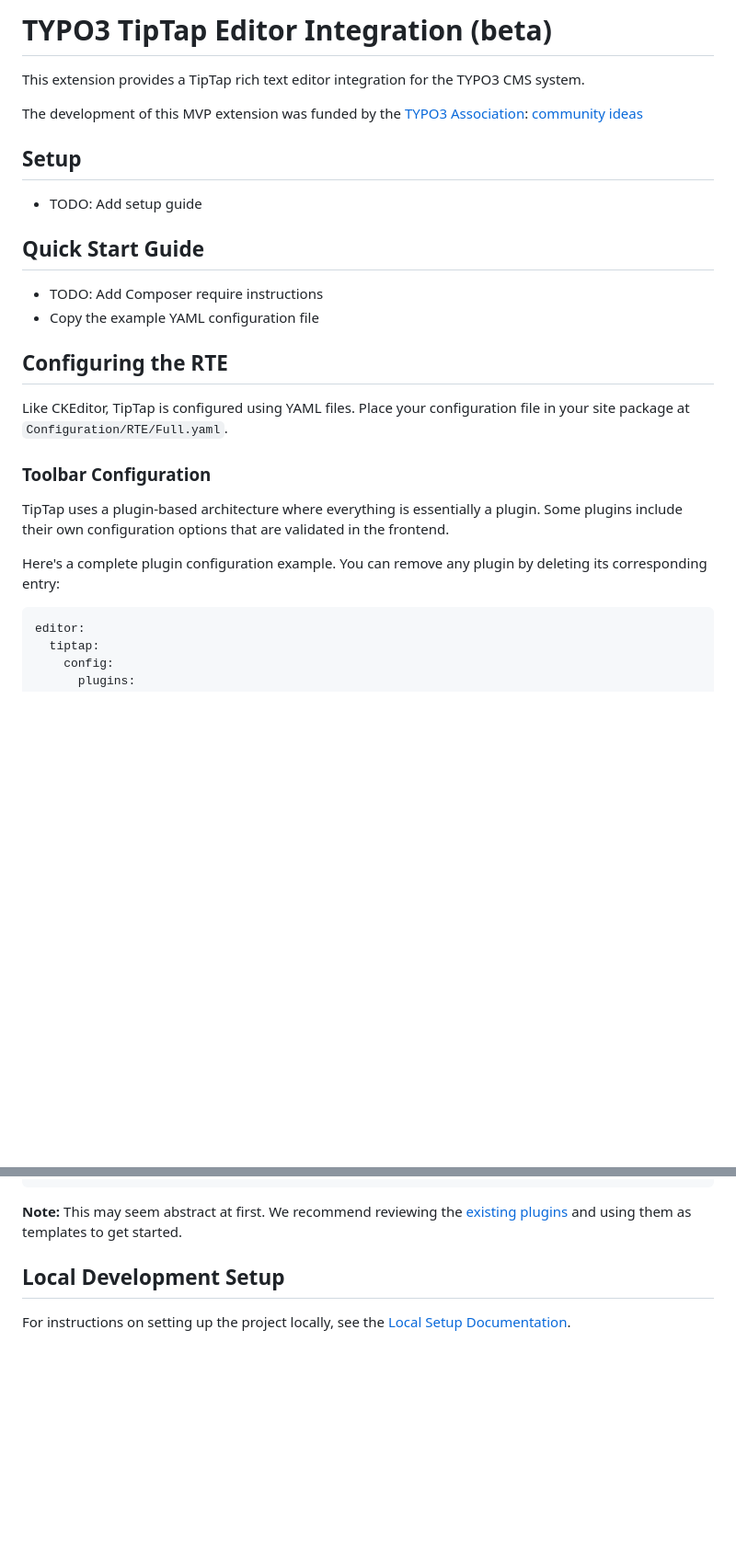
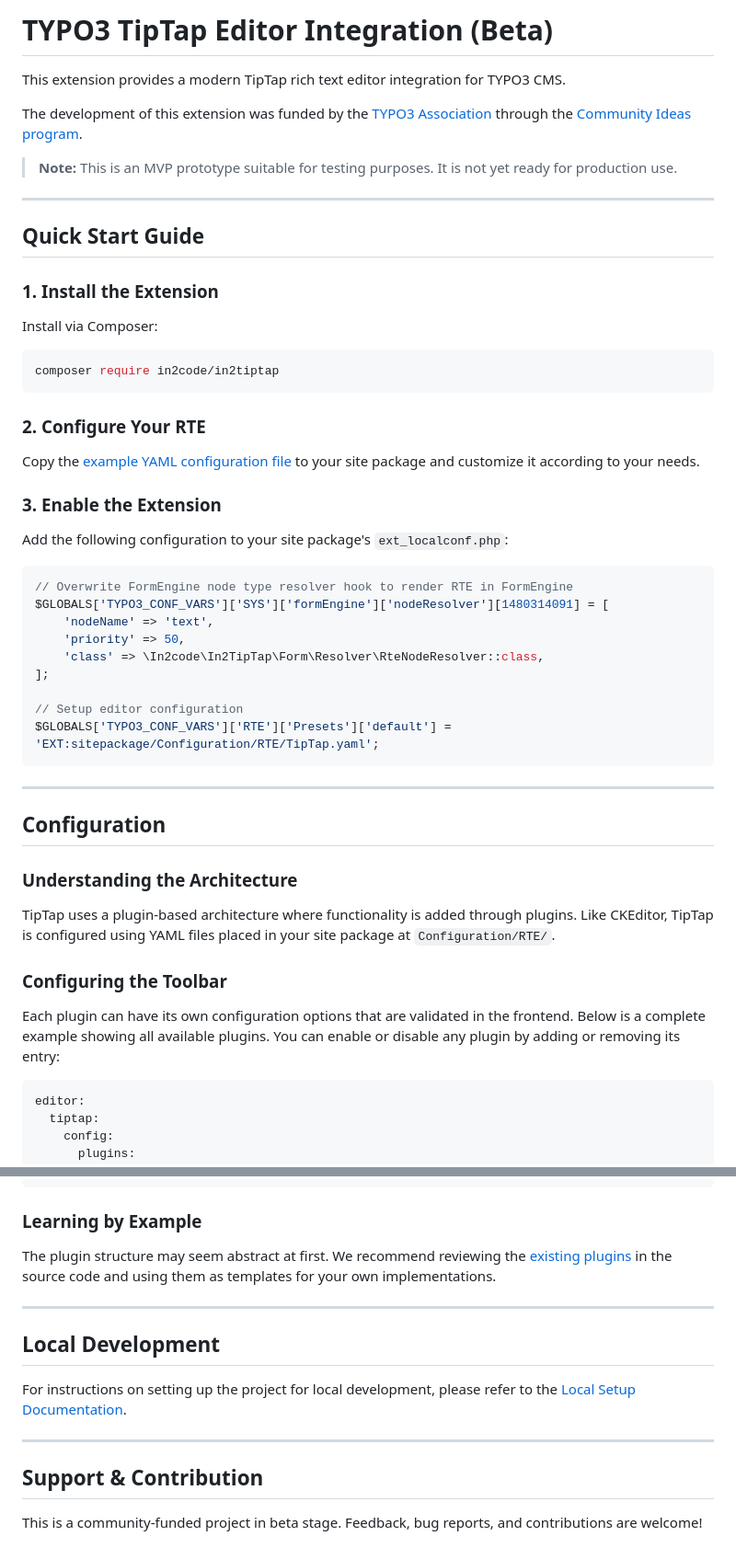
Before and after one commit to in2code-de/typo3-tiptap, a Markdown page: README.md, 2 parts joined by grey strips. Shown at 92% size. Drawn GitHub-style; blank space fills up the shorter version.

Commit message:
[DOCS] Update readme

````diff
--- a/README.md
+++ b/README.md
@@ -1,25 +1,54 @@
-# TYPO3 TipTap Editor Integration (beta)
+# TYPO3 TipTap Editor Integration (Beta)
 
-This extension provides a TipTap rich text editor integration for the TYPO3 CMS system.
+This extension provides a modern TipTap rich text editor integration for TYPO3 CMS.
 
-The development of this MVP extension was funded by the [TYPO3 Association](https://typo3.org): [community ideas](https://typo3.org/article/members-have-selected-five-ideas-to-be-funded-in-quarter-3-2025)
+The development of this extension was funded by the [TYPO3 Association](https://typo3.org) through the [Community Ideas program](https://typo3.org/article/members-have-selected-five-ideas-to-be-funded-in-quarter-3-2025).
 
-## Setup
-* TODO: Add setup guide
+> **Note:** This is an MVP prototype suitable for testing purposes. It is not yet ready for production use.
+
+---
 
 ## Quick Start Guide
-- TODO: Add Composer require instructions
-- Copy the example YAML configuration file
 
-## Configuring the RTE
+### 1. Install the Extension
 
-Like CKEditor, TipTap is configured using YAML files. Place your configuration file in your site package at `Configuration/RTE/Full.yaml`.
+Install via Composer:
 
-### Toolbar Configuration
+```bash
+composer require in2code/in2tiptap
+```
 
-TipTap uses a plugin-based architecture where everything is essentially a plugin. Some plugins include their own configuration options that are validated in the frontend.
+### 2. Configure Your RTE
 
-Here's a complete plugin configuration example. You can remove any plugin by deleting its corresponding entry:
+Copy the [example YAML configuration file](Configuration/RTE/Full.yaml) to your site package and customize it according to your needs.
+
+### 3. Enable the Extension
+
+Add the following configuration to your site package's `ext_localconf.php`:
+
+```php
+// Overwrite FormEngine node type resolver hook to render RTE in FormEngine
+$GLOBALS['TYPO3_CONF_VARS']['SYS']['formEngine']['nodeResolver'][1480314091] = [
+    'nodeName' => 'text',
+    'priority' => 50,
+    'class' => \In2code\In2TipTap\Form\Resolver\RteNodeResolver::class,
+];
+
+// Setup editor configuration
+$GLOBALS['TYPO3_CONF_VARS']['RTE']['Presets']['default'] = 'EXT:sitepackage/Configuration/RTE/TipTap.yaml';
+```
+
+---
+
+## Configuration
+
+### Understanding the Architecture
+
+TipTap uses a plugin-based architecture where functionality is added through plugins. Like CKEditor, TipTap is configured using YAML files placed in your site package at `Configuration/RTE/`.
+
+### Configuring the Toolbar
+
+Each plugin can have its own configuration options that are validated in the frontend. Below is a complete example showing all available plugins. You can enable or disable any plugin by adding or removing its entry:
 
 ```yaml
 editor:
@@ -132,8 +167,18 @@ export default function (unsafeConfig) {
 }
 ```
 
-**Note:** This may seem abstract at first. We recommend reviewing the [existing plugins](frontend/src/plugins) and using them as templates to get started.
+### Learning by Example
 
-## Local Development Setup
+The plugin structure may seem abstract at first. We recommend reviewing the [existing plugins](frontend/src/plugins) in the source code and using them as templates for your own implementations.
 
-For instructions on setting up the project locally, see the [Local Setup Documentation](docs/local-setup.md).
+---
+
+## Local Development
+
+For instructions on setting up the project for local development, please refer to the [Local Setup Documentation](docs/local-setup.md).
+
+---
+
+## Support & Contribution
+
+This is a community-funded project in beta stage. Feedback, bug reports, and contributions are welcome!
````
Also changed, not shown: other parts of README.md (+13 -7 lines).
